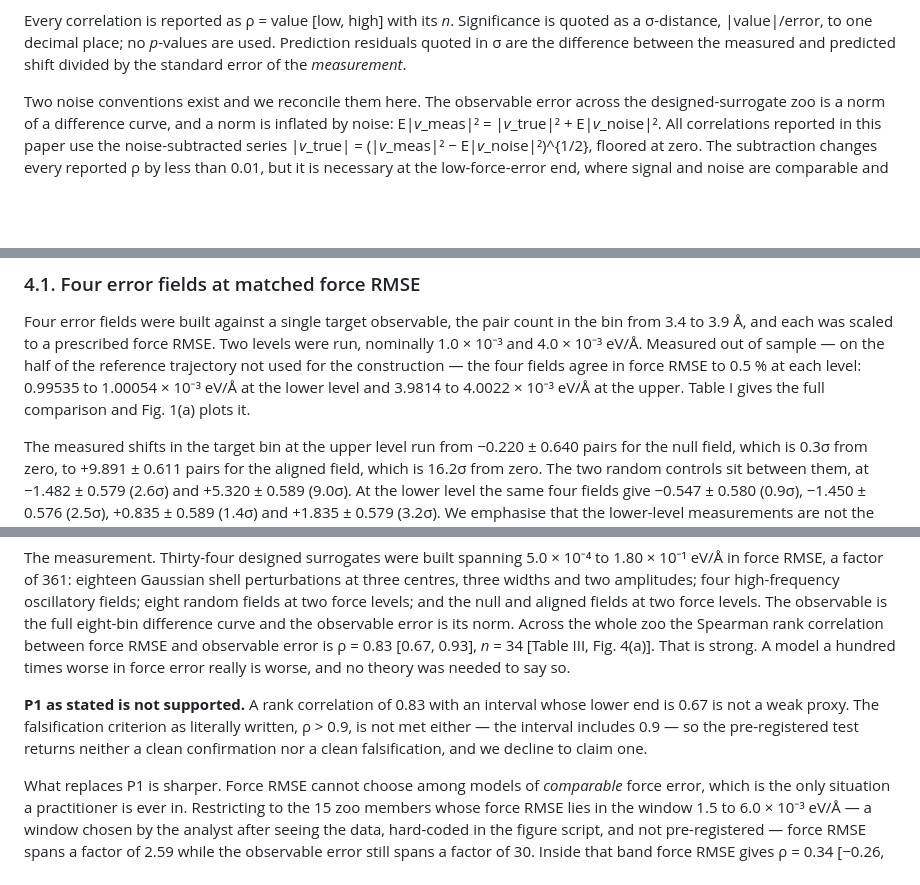
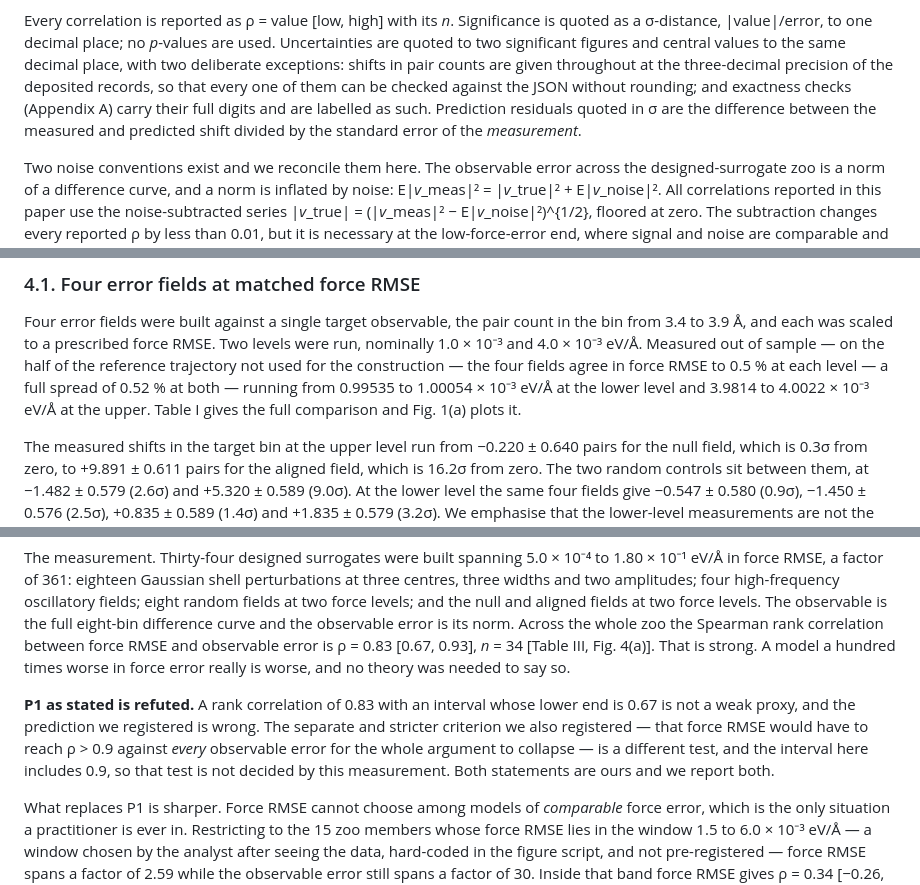
Before and after one commit to C-Xiyuan/testing, a Markdown page: paper/main.md, 3 parts joined by grey strips. GitHub-like rendering; blank space fills up the shorter version.

```diff
--- a/paper/main.md
+++ b/paper/main.md
@@ -468,7 +468,11 @@ computed for this manuscript by the deposited script
 
 Every correlation is reported as ρ = value [low, high] with its *n*. Significance
 is quoted as a σ-distance, |value|/error, to one decimal place; no *p*-values are
-used. Prediction residuals quoted in σ are the difference between the measured
+used. Uncertainties are quoted to two significant figures and central values to
+the same decimal place, with two deliberate exceptions: shifts in pair counts are
+given throughout at the three-decimal precision of the deposited records, so that
+every one of them can be checked against the JSON without rounding; and exactness
+checks (Appendix A) carry their full digits and are labelled as such. Prediction residuals quoted in σ are the difference between the measured
 and predicted shift divided by the standard error of the *measurement*.
 
 Two noise conventions exist and we reconcile them here. The observable error
@@ -505,9 +509,10 @@ Four error fields were built against a single target observable, the pair count
 in the bin from 3.4 to 3.9 Å, and each was scaled to a prescribed force RMSE. Two
 levels were run, nominally 1.0 × 10⁻³ and 4.0 × 10⁻³ eV/Å. Measured out of sample
 — on the half of the reference trajectory not used for the construction — the
-four fields agree in force RMSE to 0.5 % at each level: 0.99535 to
-1.00054 × 10⁻³ eV/Å at the lower level and 3.9814 to 4.0022 × 10⁻³ eV/Å at the
-upper. Table I gives the full comparison and Fig. 1(a) plots it.
+four fields agree in force RMSE to 0.5 % at each level — a full spread of 0.52 %
+at both — running from 0.99535 to 1.00054 × 10⁻³ eV/Å at the lower level and
+3.9814 to 4.0022 × 10⁻³ eV/Å at the upper. Table I gives the full comparison and
+Fig. 1(a) plots it.
 
 The measured shifts in the target bin at the upper level run from −0.220 ± 0.640
 pairs for the null field, which is 0.3σ from zero, to +9.891 ± 0.611 pairs for
@@ -608,11 +613,13 @@ zoo the Spearman rank correlation between force RMSE and observable error is
 hundred times worse in force error really is worse, and no theory was needed to
 say so.
 
-**P1 as stated is not supported.** A rank correlation of 0.83 with an interval
-whose lower end is 0.67 is not a weak proxy. The falsification criterion as
-literally written, ρ > 0.9, is not met either — the interval includes 0.9 — so
-the pre-registered test returns neither a clean confirmation nor a clean
-falsification, and we decline to claim one.
+**P1 as stated is refuted.** A rank correlation of 0.83 with an interval whose
+lower end is 0.67 is not a weak proxy, and the prediction we registered is
+wrong. The separate and stricter criterion we also registered — that force RMSE
+would have to reach ρ > 0.9 against *every* observable error for the whole
+argument to collapse — is a different test, and the interval here includes 0.9,
+so that test is not decided by this measurement. Both statements are ours and we
+report both.
 
 What replaces P1 is sharper. Force RMSE cannot choose among models of
 *comparable* force error, which is the only situation a practitioner is ever in.
```
Also changed, not shown: other parts of paper/main.md (+1 -1 lines).
